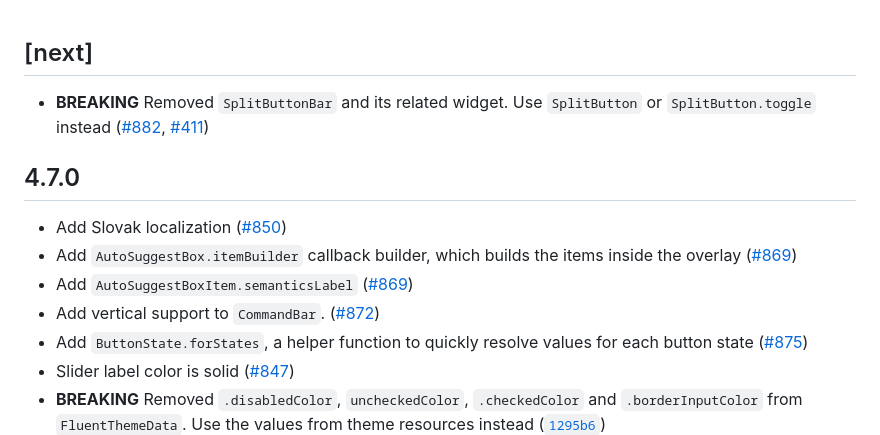
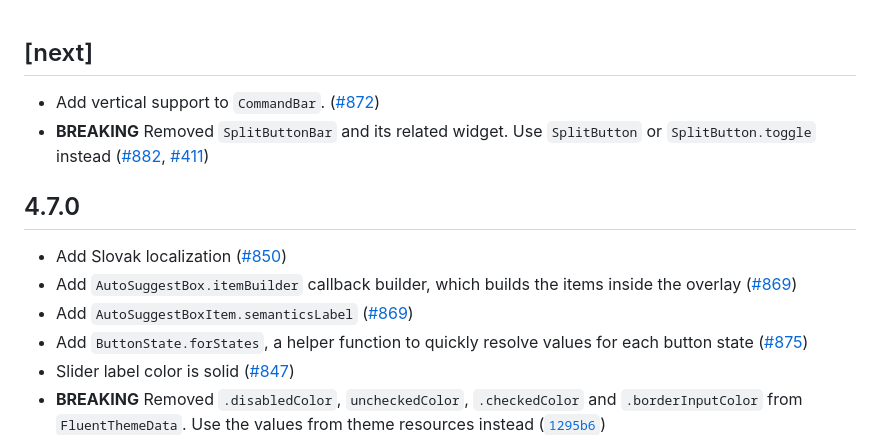
Before and after one commit to bdlukaa/fluent_ui, a Markdown page: CHANGELOG.md, the part around the change. GitHub-like rendering.

Commit message:
Update changelog

```diff
--- a/CHANGELOG.md
+++ b/CHANGELOG.md
@@ -1,5 +1,6 @@
 ## [next]
 
+- Add vertical support to `CommandBar`. ([#872](https://github.com/bdlukaa/fluent_ui/pull/872))
 - **BREAKING** Removed `SplitButtonBar` and its related widget. Use `SplitButton` or `SplitButton.toggle` instead ([#882](https://github.com/bdlukaa/fluent_ui/pull/882), [#411](https://github.com/bdlukaa/fluent_ui/issues/411))
 
 ## 4.7.0
@@ -7,7 +8,6 @@
 - Add Slovak localization ([#850](https://github.com/bdlukaa/fluent_ui/issues/850))
 - Add `AutoSuggestBox.itemBuilder` callback builder, which builds the items inside the overlay ([#869](https://github.com/bdlukaa/fluent_ui/issues/869))
 - Add `AutoSuggestBoxItem.semanticsLabel` ([#869](https://github.com/bdlukaa/fluent_ui/issues/869))
-- Add vertical support to `CommandBar`. ([#872](https://github.com/bdlukaa/fluent_ui/pull/872))
 - Add `ButtonState.forStates`, a helper function to quickly resolve values for each button state ([#875](https://github.com/bdlukaa/fluent_ui/pull/875))
 - Slider label color is solid ([#847](https://github.com/bdlukaa/fluent_ui/issues/847))
 - **BREAKING** Removed `.disabledColor`, `uncheckedColor`, `.checkedColor` and `.borderInputColor` from `FluentThemeData`. Use the values from theme resources instead ([`1295b6`](https://github.com/bdlukaa/fluent_ui/pull/875/commits/a195b58f4440c3c0febc595ba6f0b730a950a0d5))
```
